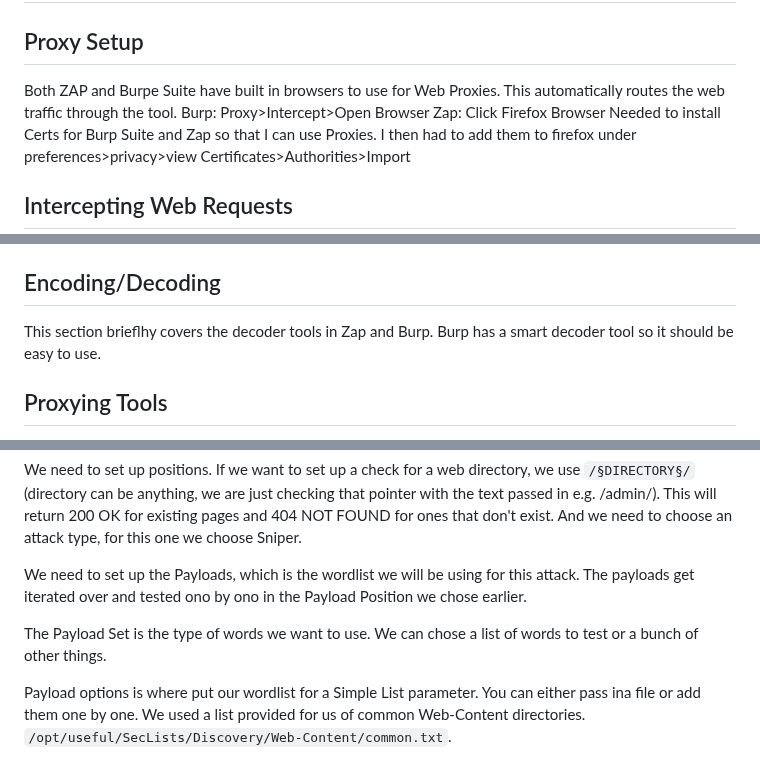
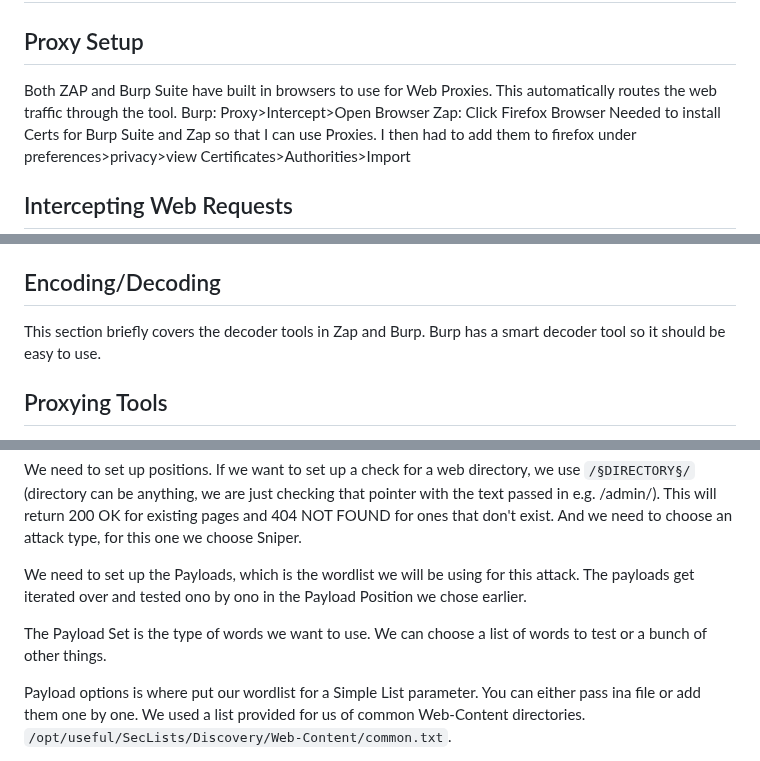
Before and after one commit to atutko2/HackTheBox, a Markdown page: Modules/UsingWebProxies/UsingWebProxies.md, 3 parts joined by grey strips. Drawn GitHub-style.

Commit message:
Spelling fixes

```diff
--- a/Modules/UsingWebProxies/UsingWebProxies.md
+++ b/Modules/UsingWebProxies/UsingWebProxies.md
@@ -2,7 +2,7 @@
 
 ## Proxy Setup
 
-Both ZAP and Burpe Suite have built in browsers to use for Web Proxies. This automatically routes the web traffic through the tool. Burp: Proxy>Intercept>Open Browser Zap: Click Firefox Browser
+Both ZAP and Burp Suite have built in browsers to use for Web Proxies. This automatically routes the web traffic through the tool. Burp: Proxy>Intercept>Open Browser Zap: Click Firefox Browser
 Needed to install Certs for Burp Suite and Zap so that I can use Proxies. I then had to add them to firefox under preferences>privacy>view Certificates>Authorities>Import
 
 ## Intercepting Web Requests
@@ -23,7 +23,7 @@ This section covers how to use to the proxy repeater. Specifically, you have to
 
 ## Encoding/Decoding
 
-This section brieflhy covers the decoder tools in Zap and Burp. Burp has a smart decoder tool so it should be easy to use.
+This section briefly covers the decoder tools in Zap and Burp. Burp has a smart decoder tool so it should be easy to use.
 
 ## Proxying Tools
 
@@ -47,7 +47,7 @@ We need to set up positions. If we want to set up a check for a web directory, w
 
 We need to set up the Payloads, which is the wordlist we will be using for this attack. The payloads get iterated over and tested ono by ono in the Payload Position we chose earlier.
 
-The Payload Set is the type of words we want to use. We can chose a list of words to test or a bunch of other things.
+The Payload Set is the type of words we want to use. We can choose a list of words to test or a bunch of other things.
 
 Payload options is where put our wordlist for a Simple List parameter. You can either pass ina file or add them one by one. We used a list provided for us of common Web-Content directories. `/opt/useful/SecLists/Discovery/Web-Content/common.txt`.
 
```
